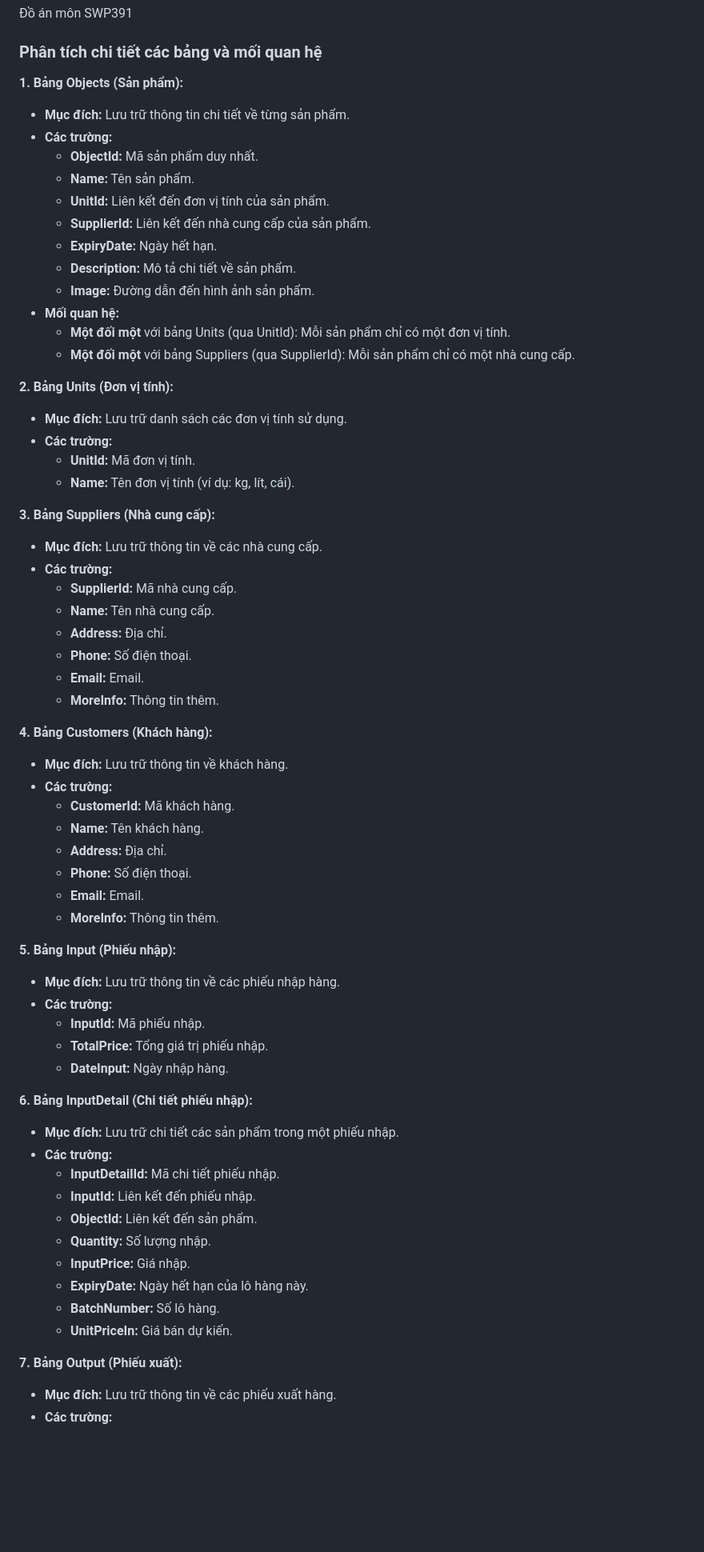
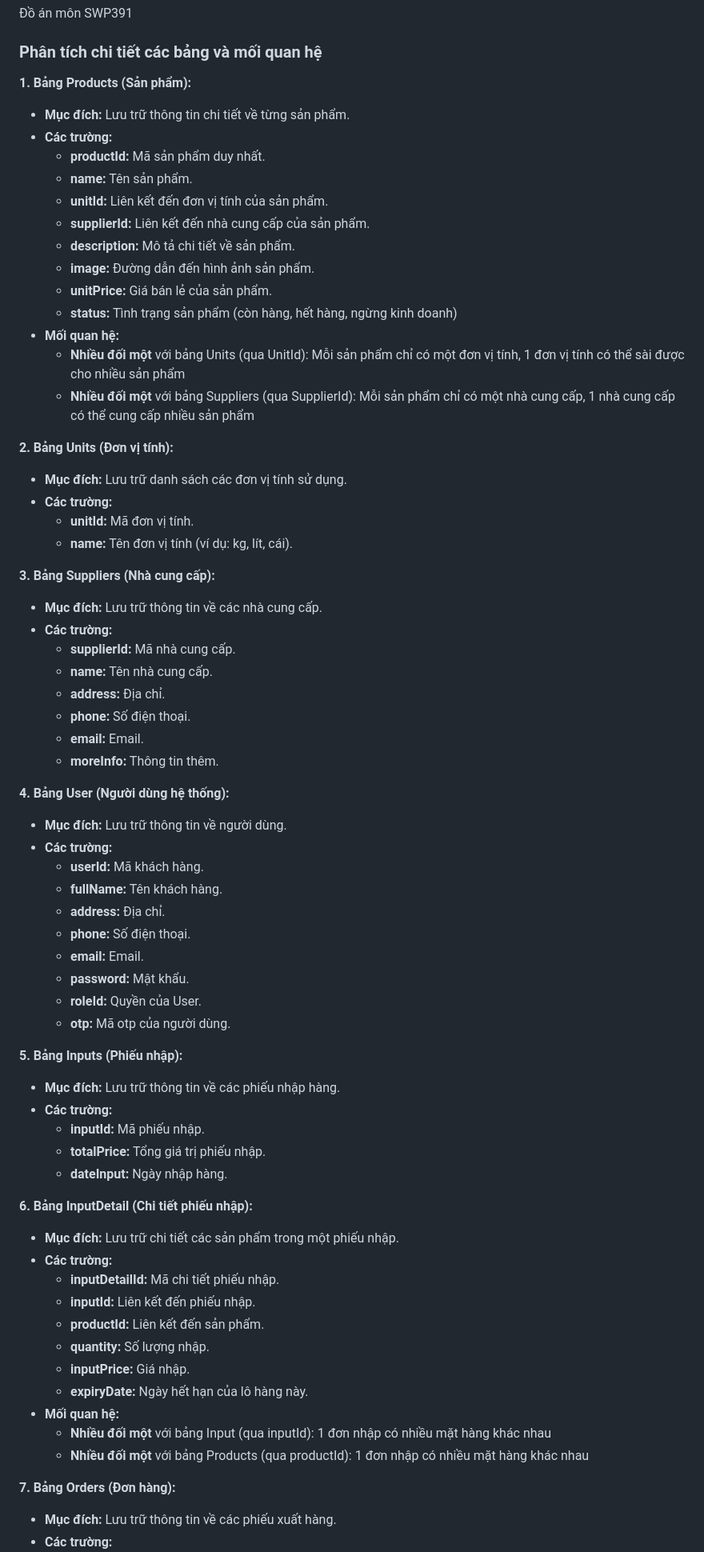
Before and after one commit to PaimonZero/FreshFoodStore, a Markdown page: README.md, the part around one of its changes. Shown at 80% size. Drawn GitHub-style; blank space fills up the shorter version.

```diff
--- a/README.md
+++ b/README.md
@@ -3,65 +3,69 @@
 
 ### Phân tích chi tiết các bảng và mối quan hệ
 
-**1. Bảng Objects (Sản phẩm):**
+**1. Bảng Products (Sản phẩm):**
    * **Mục đích:** Lưu trữ thông tin chi tiết về từng sản phẩm.
    * **Các trường:**
-     * **ObjectId:** Mã sản phẩm duy nhất.
-     * **Name:** Tên sản phẩm.
-     * **UnitId:** Liên kết đến đơn vị tính của sản phẩm.
-     * **SupplierId:** Liên kết đến nhà cung cấp của sản phẩm.
-     * **ExpiryDate:** Ngày hết hạn.
-     * **Description:** Mô tả chi tiết về sản phẩm.
-     * **Image:** Đường dẫn đến hình ảnh sản phẩm.
+     * **productId:** Mã sản phẩm duy nhất.
+     * **name:** Tên sản phẩm.
+     * **unitId:** Liên kết đến đơn vị tính của sản phẩm.
+     * **supplierId:** Liên kết đến nhà cung cấp của sản phẩm.
+     * **description:** Mô tả chi tiết về sản phẩm.
+     * **image:** Đường dẫn đến hình ảnh sản phẩm.
+     * **unitPrice:** Giá bán lẻ của sản phẩm.
+     * **status:** Tình trạng sản phẩm (còn hàng, hết hàng, ngừng kinh doanh)
    * **Mối quan hệ:**
-     * **Một đối một** với bảng Units (qua UnitId): Mỗi sản phẩm chỉ có một đơn vị tính.
-     * **Một đối một** với bảng Suppliers (qua SupplierId): Mỗi sản phẩm chỉ có một nhà cung cấp.
+     * **Nhiều đối một** với bảng Units (qua UnitId): Mỗi sản phẩm chỉ có một đơn vị tính, 1 đơn vị tính có thể sài được cho nhiều sản phẩm
+     * **Nhiều đối một** với bảng Suppliers (qua SupplierId): Mỗi sản phẩm chỉ có một nhà cung cấp, 1 nhà cung cấp có thể cung cấp nhiều sản phẩm
 
 **2. Bảng Units (Đơn vị tính):**
    * **Mục đích:** Lưu trữ danh sách các đơn vị tính sử dụng.
    * **Các trường:**
-     * **UnitId:** Mã đơn vị tính.
-     * **Name:** Tên đơn vị tính (ví dụ: kg, lít, cái).
+     * **unitId:** Mã đơn vị tính.
+     * **name:** Tên đơn vị tính (ví dụ: kg, lít, cái).
 
 **3. Bảng Suppliers (Nhà cung cấp):**
    * **Mục đích:** Lưu trữ thông tin về các nhà cung cấp.
    * **Các trường:**
-     * **SupplierId:** Mã nhà cung cấp.
-     * **Name:** Tên nhà cung cấp.
-     * **Address:** Địa chỉ.
-     * **Phone:** Số điện thoại.
-     * **Email:** Email.
-     * **MoreInfo:** Thông tin thêm.
+     * **supplierId:** Mã nhà cung cấp.
+     * **name:** Tên nhà cung cấp.
+     * **address:** Địa chỉ.
+     * **phone:** Số điện thoại.
+     * **email:** Email.
+     * **moreInfo:** Thông tin thêm.
 
-**4. Bảng Customers (Khách hàng):**
-   * **Mục đích:** Lưu trữ thông tin về khách hàng.
+**4. Bảng User (Người dùng hệ thống):**
+   * **Mục đích:** Lưu trữ thông tin về người dùng.
    * **Các trường:**
-     * **CustomerId:** Mã khách hàng.
-     * **Name:** Tên khách hàng.
-     * **Address:** Địa chỉ.
-     * **Phone:** Số điện thoại.
-     * **Email:** Email.
-     * **MoreInfo:** Thông tin thêm.
+     * **userId:** Mã khách hàng.
+     * **fullName:** Tên khách hàng.
+     * **address:** Địa chỉ.
+     * **phone:** Số điện thoại.
+     * **email:** Email.
+     * **password:** Mật khẩu.
+     * **roleId:** Quyền của User.
+     * **otp:** Mã otp của người dùng.
 
-**5. Bảng Input (Phiếu nhập):**
+**5. Bảng Inputs (Phiếu nhập):**
    * **Mục đích:** Lưu trữ thông tin về các phiếu nhập hàng.
    * **Các trường:**
-     * **InputId:** Mã phiếu nhập.
-     * **TotalPrice:** Tổng giá trị phiếu nhập.
-     * **DateInput:** Ngày nhập hàng.
+     * **inputId:** Mã phiếu nhập.
+     * **totalPrice:** Tổng giá trị phiếu nhập.
+     * **dateInput:** Ngày nhập hàng.
 
 **6. Bảng InputDetail (Chi tiết phiếu nhập):**
    * **Mục đích:** Lưu trữ chi tiết các sản phẩm trong một phiếu nhập.
    * **Các trường:**
-     * **InputDetailId:** Mã chi tiết phiếu nhập.
-     * **InputId:** Liên kết đến phiếu nhập.
-     * **ObjectId:** Liên kết đến sản phẩm.
-     * **Quantity:** Số lượng nhập.
-     * **InputPrice:** Giá nhập.
-     * **ExpiryDate:** Ngày hết hạn của lô hàng này.
-     * **BatchNumber:** Số lô hàng.
-     * **UnitPriceIn:** Giá bán dự kiến.
+     * **inputDetailId:** Mã chi tiết phiếu nhập.
+     * **inputId:** Liên kết đến phiếu nhập.
+     * **productId:** Liên kết đến sản phẩm.
+     * **quantity:** Số lượng nhập.
+     * **inputPrice:** Giá nhập.
+     * **expiryDate:** Ngày hết hạn của lô hàng này.
+   * **Mối quan hệ:**
+     * **Nhiều đối một** với bảng Input (qua inputId): 1 đơn nhập có nhiều mặt hàng khác nhau
+     * **Nhiều đối một** với bảng Products (qua productId): 1 đơn nhập có nhiều mặt hàng khác nhau
 
-**7. Bảng Output (Phiếu xuất):**
+**7. Bảng Orders (Đơn hàng):**
    * **Mục đích:** Lưu trữ thông tin về các phiếu xuất hàng.
    * **Các trường:**
```
Also changed, not shown: other parts of README.md (+70 -17 lines).
